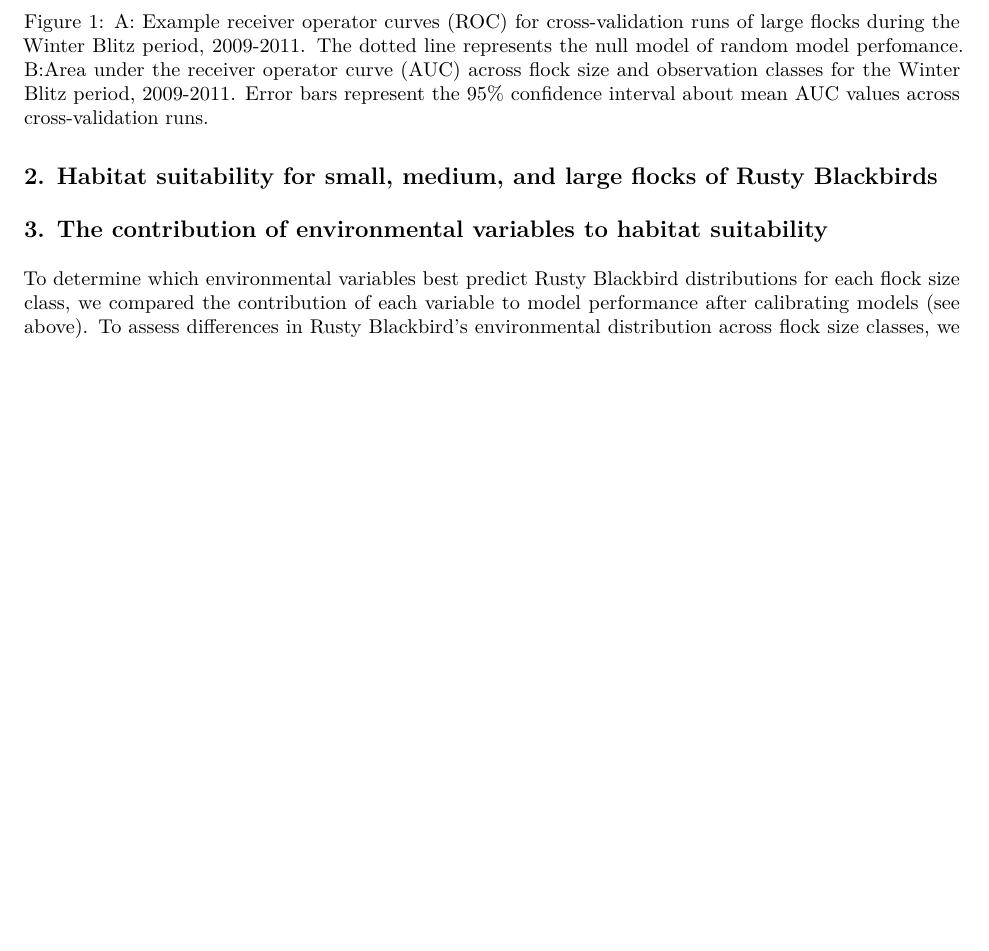
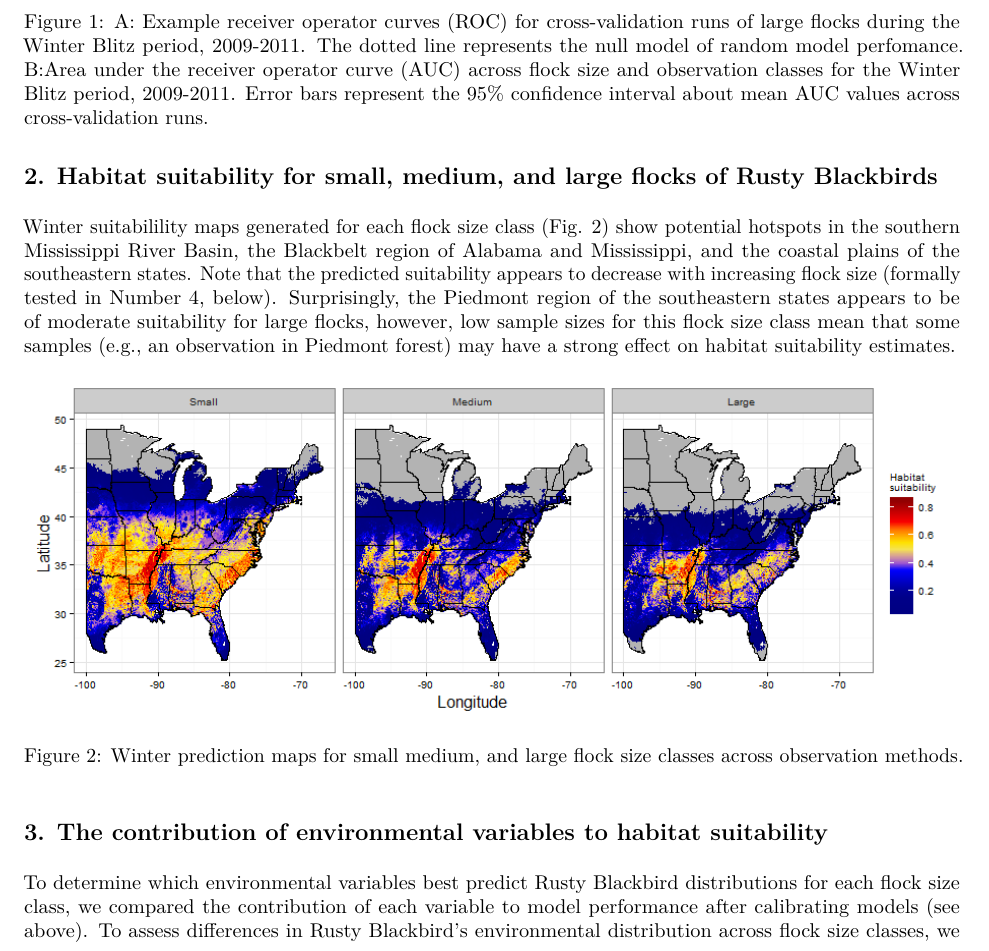
Before and after one commit to RustyBlackbirdWorkingGroup/blitzAnalysis, an R Markdown document (SummaryReport_RustyBlackbird.Rmd): part of page 3 of 3 before the commit and part of page 3 of 4 after it, cut so that both start at the same text, the shorter picture padded with empty space. The pictures show the output file SummaryReport_RustyBlackbird.pdf that the author committed with the source.

Commit message:
added winter suitability maps

```diff
--- a/SummaryReport_RustyBlackbird.Rmd
+++ b/SummaryReport_RustyBlackbird.Rmd
@@ -29,6 +29,10 @@ To evaluate models, we assessed the area under the receiver operator curve (ROC,
 
 ## 2. Habitat suitability for small, medium, and large flocks of Rusty Blackbirds
 
+Winter suitabilility maps generated for each flock size class (Fig. 2) show potential hotspots in the southern Mississippi River Basin, the Blackbelt region of Alabama and Mississippi, and the coastal plains of the southeastern states. Note that the predicted suitability appears to decrease with increasing flock size (formally tested in Number 4, below). Surprisingly, the Piedmont region of the southeastern states appears to be of moderate suitability for large flocks, however, low sample sizes for this flock size class mean that some samples (e.g., an observation in Piedmont forest) may have a strong effect on habitat suitability estimates.
+
+![Winter prediction maps for small medium, and large flock size classes across observation methods.](C:/Users/Brian/Desktop/gits/blitzAnalysis/outPlots/mapOut_10-2-2016.png)
+
 ## 3. The contribution of environmental variables to habitat suitability
 
 To determine which environmental variables best predict Rusty Blackbird distributions for each flock size class, we compared the contribution of each variable to model performance after calibrating models (see above). To assess differences in Rusty Blackbird's environmental distribution across flock size classes, we compared prevalence (i.e., the average predicted suitability for each map pixel), predicted area
```
Also changed, not shown: SummaryReport_RustyBlackbird.pdf.
